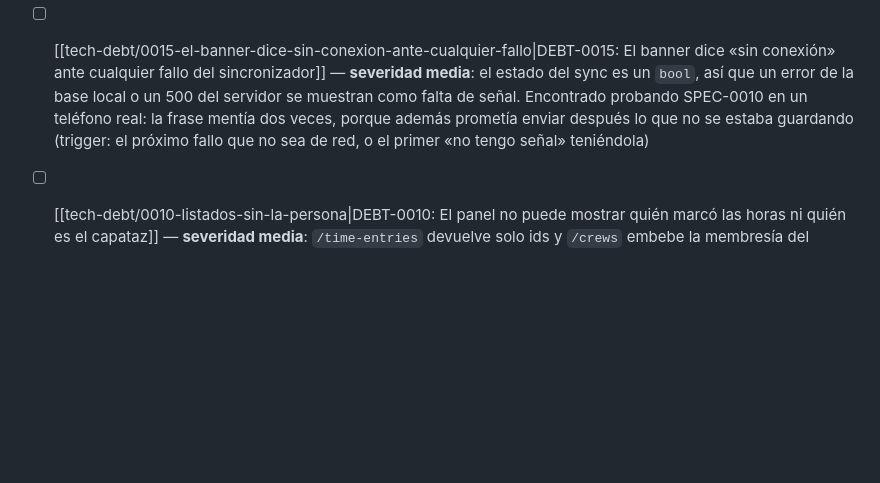
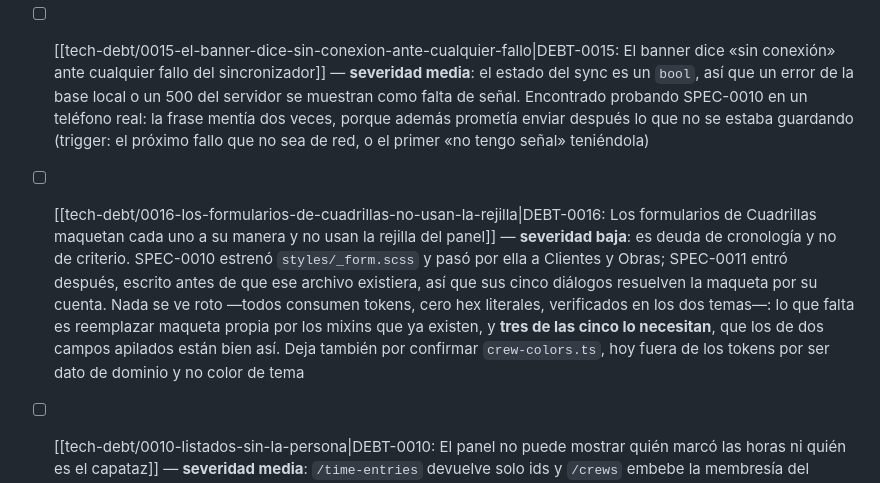
Before and after one commit to XnJaca/snapline, a Markdown page: docs/BOARD-tech-debt.md, the part around the change. Drawn GitHub-style; blank space fills up the shorter version.

```diff
--- a/docs/BOARD-tech-debt.md
+++ b/docs/BOARD-tech-debt.md
@@ -16,6 +16,7 @@ kanban-plugin: board
 - [ ] [[tech-debt/0013-el-esquema-local-no-tiene-indices|DEBT-0013: Ninguna tabla local de Drift declara índices]] — **severidad baja**: las catorce tablas de `tables.dart` resuelven por scan lineal toda consulta que filtre por `project_id`, `membership_id` o fecha. No se nota con una obra de prueba; con una temporada de fotos y jornadas, cada apertura de pantalla recorre todo (trigger: la primera obra con más de un mes de datos en un teléfono real, o el primer reporte de que una pantalla tarda en abrir)
 - [ ] [[tech-debt/0014-borrar-obra-sin-comprobacion|DEBT-0014: Borrar una obra no comprueba nada, y evade el invariante del cliente]] — **severidad alta**: `remove()` marca `deleted_at` sin comprobar ni cascadear, y como `enforce_customer_no_history` retiene al cliente mirando `project.deleted_at IS NULL`, borrar una obra viva por el API vuelve borrable a un cliente con horas y facturas, cascadeando sus propiedades. Vivible solo porque **ningún cliente llama al endpoint**: SPEC-0010 decidió no exponerlo y usar `CANCELLED` (trigger: que alguna pantalla vaya a exponer borrar obra, o la primera empresa real con obras facturadas)
 - [ ] [[tech-debt/0015-el-banner-dice-sin-conexion-ante-cualquier-fallo|DEBT-0015: El banner dice «sin conexión» ante cualquier fallo del sincronizador]] — **severidad media**: el estado del sync es un `bool`, así que un error de la base local o un 500 del servidor se muestran como falta de señal. Encontrado probando SPEC-0010 en un teléfono real: la frase mentía dos veces, porque además prometía enviar después lo que no se estaba guardando (trigger: el próximo fallo que no sea de red, o el primer «no tengo señal» teniéndola)
+- [ ] [[tech-debt/0016-los-formularios-de-cuadrillas-no-usan-la-rejilla|DEBT-0016: Los formularios de Cuadrillas maquetan cada uno a su manera y no usan la rejilla del panel]] — **severidad baja**: es deuda de cronología y no de criterio. SPEC-0010 estrenó `styles/_form.scss` y pasó por ella a Clientes y Obras; SPEC-0011 entró después, escrito antes de que ese archivo existiera, así que sus cinco diálogos resuelven la maqueta por su cuenta. Nada se ve roto —todos consumen tokens, cero hex literales, verificados en los dos temas—: lo que falta es reemplazar maqueta propia por los mixins que ya existen, y **tres de las cinco lo necesitan**, que los de dos campos apilados están bien así. Deja también por confirmar `crew-colors.ts`, hoy fuera de los tokens por ser dato de dominio y no color de tema
 - [ ] [[tech-debt/0010-listados-sin-la-persona|DEBT-0010: El panel no puede mostrar quién marcó las horas ni quién es el capataz]] — **severidad media**: `/time-entries` devuelve solo ids y `/crews` embebe la membresía del capataz sin su usuario. No se tocaron porque el contrato del móvil está en vuelo en otra rama (trigger: el spec de Horas, o el de Cuadrillas)
 - [ ] [[tech-debt/0011-jornada-en-conflicto-sin-camino-de-resolucion|DEBT-0011: Una jornada en conflicto no tiene camino de resolución en el móvil]] — **severidad media**: `watchConflicts()` existe desde SPEC-0004 y ninguna pantalla lo consume; SPEC-0011 volvió el estado alcanzable en uso normal (trigger: el primer conflicto visto en un teléfono real, o aprobar en lote)
 
```
Also changed, not shown: docs/tech-debt/0016-los-formularios-de-cuadrillas-no-usan-la-rejilla.md (added, +101 -0 lines), 1 other file.
